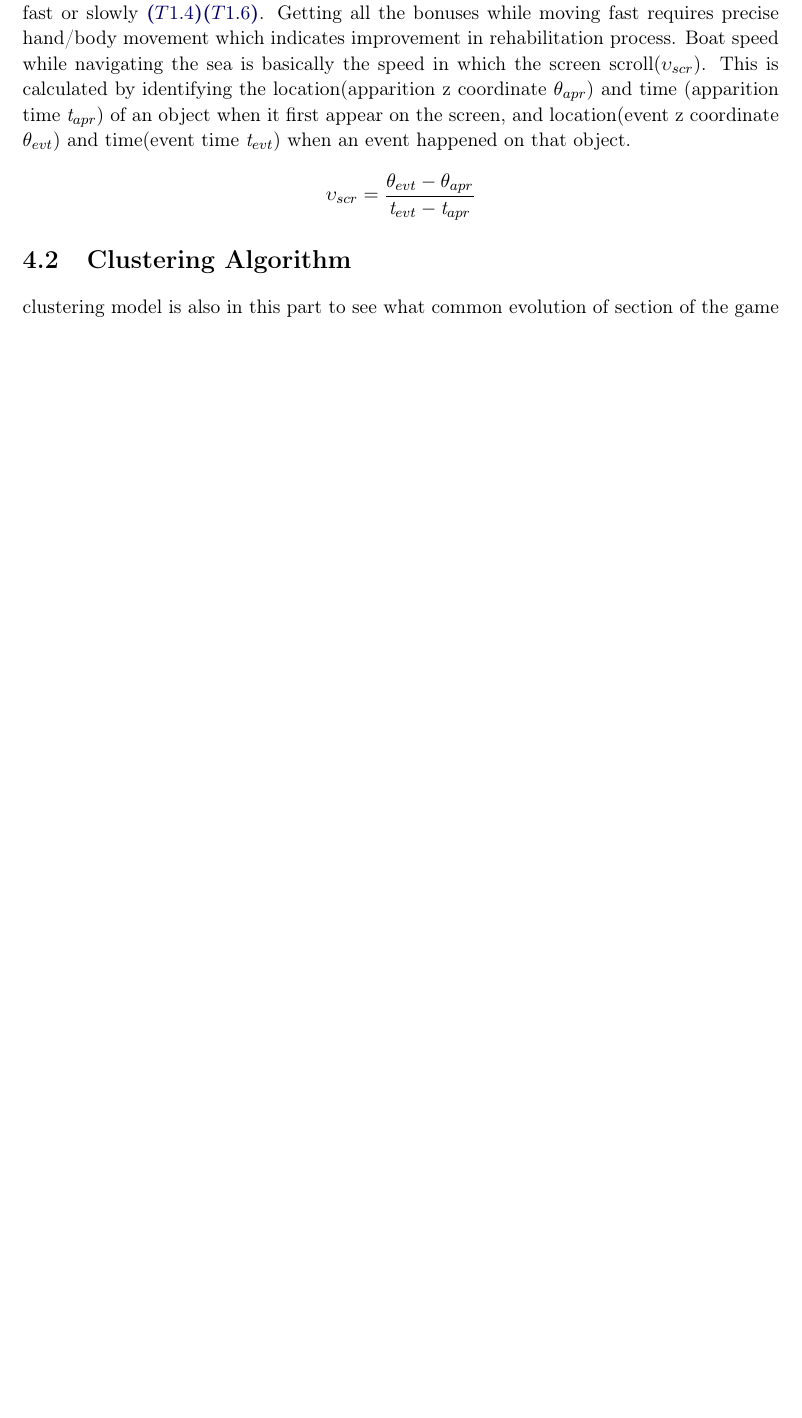
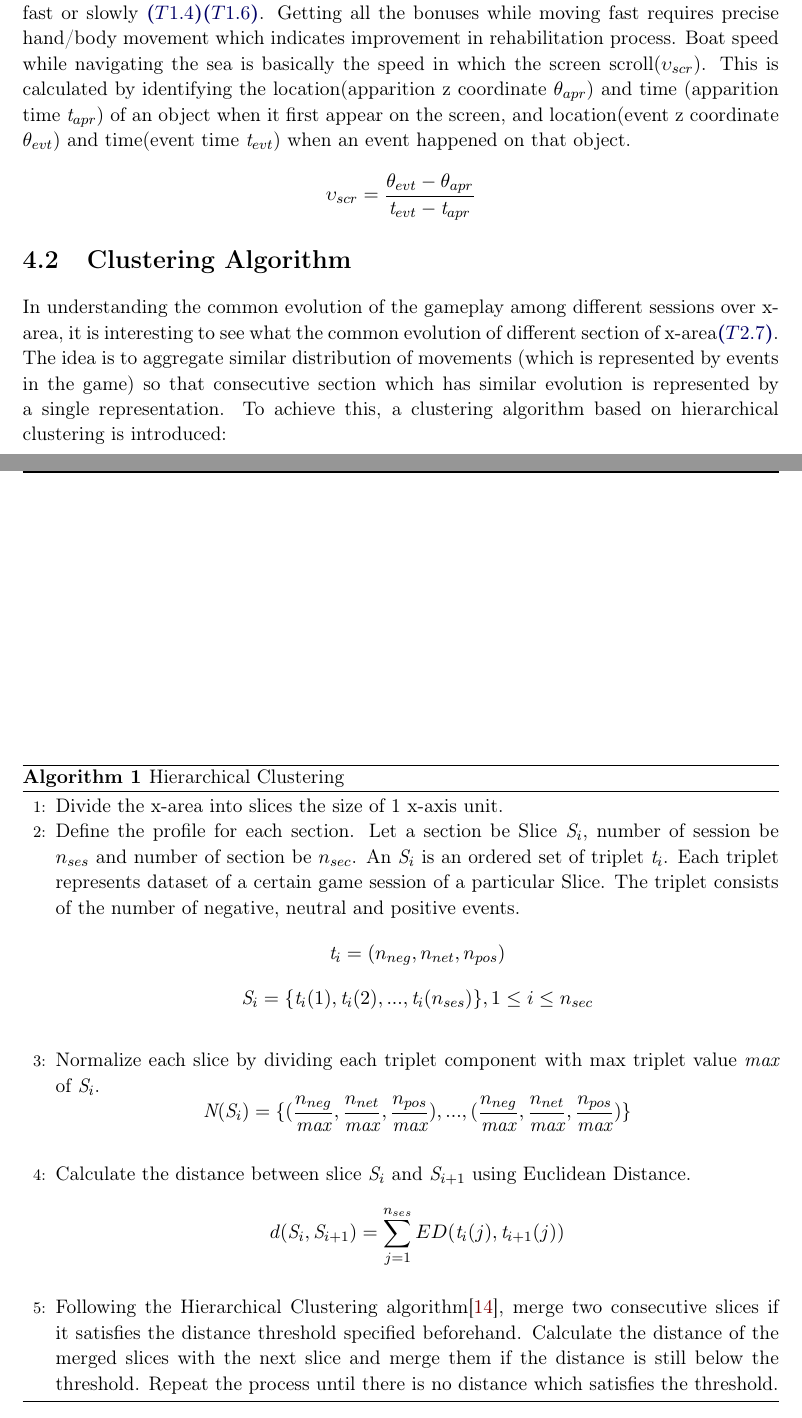
Before and after one commit to OkyPurwantiningsih/HPVizReport, a LaTeX thesis (Thesis.tex, which reads Chapters/Chapter4.tex): part of page 32 of 42 before the commit and two parts of pages 32 and 33 of 44 after it, the two joined at a grey line, cut so that both start at the same text, the shorter picture padded with empty space. Compiled offline with pdfLaTeX.

Commit message:
completed chapter 4

```diff
--- a/Chapters/Chapter4.tex
+++ b/Chapters/Chapter4.tex
@@ -40,4 +40,20 @@ $$ \upsilon_{scr} = \frac{\theta_{evt}-\theta_{apr}}{\textit{t}_{evt}-\textit{t}
 
 \section{Clustering Algorithm}
 
-clustering model is also in this part to see what common evolution of section of the game
+In understanding the common evolution of the gameplay among different sessions over x-area, it is interesting to see what the common evolution of different section of x-area\ref{t27}. The idea is to aggregate similar distribution of movements (which is represented by events in the game) so that consecutive section which has similar evolution is represented by a single representation. To achieve this, a clustering algorithm based on hierarchical clustering is introduced:
+\begin{algorithm}
+  \caption{Hierarchical Clustering}\label{alg:Clustering}
+  \begin{algorithmic}[1]
+  \STATE Divide the x-area into slices the size of 1 x-axis unit.
+  \STATE Define the profile for each section. Let a section be Slice $\textit{S}_i$, number of session be $n_{ses}$ and number of section be $n_{sec}$. An $\textit{S}_i$ is an ordered set of triplet $\textit{t}_i$. Each triplet represents dataset of a certain game session of a particular Slice. The triplet consists of the number of negative, neutral and positive events.
+$$\textit{t}_i = (n_{neg}, n_{net}, n_{pos})$$
+$$\textit{S}_i = \{\textit{t}_i(1), \textit{t}_i(2), ..., \textit{t}_i(n_{ses})\}, 1\le i\le n_{sec}$$
+  \STATE Normalize each slice by dividing each triplet component with max triplet value \textit{max} of $\textit{S}_i$.
+$$ \textit{N}(\textit{S}_i) = \{(\frac{n_{neg}}{\textit{max}}, \frac{n_{net}}{\textit{max}}, \frac{n_{pos}}{\textit{max}}),...,(\frac{n_{neg}}{\textit{max}}, \frac{n_{net}}{\textit{max}}, \frac{n_{pos}}{\textit{max}})\}$$
+  \STATE Calculate the distance between slice $\textit{S}_i$ and $\textit{S}_{i+1}$ using Euclidean Distance.
+$$ d(\textit{S}_i,\textit{S}_{i+1}) = \displaystyle\sum_{j=1}^{n_{ses}} ED(\textit{t}_i (j), \textit{t}_{i+1} (j))$$
+  \STATE Following the Hierarchical Clustering algorithm\cite{maimon}, merge two consecutive slices if it satisfies the distance threshold specified beforehand. Calculate the distance of the merged slices with the next slice and merge them if the distance is still below the threshold. Repeat the process until there is no distance which satisfies the threshold.
+
+
+  \end{algorithmic}
+\end{algorithm}
--- a/Thesis.tex
+++ b/Thesis.tex
@@ -3,6 +3,7 @@
 \usepackage{subfig}
 \usepackage{enumitem}
 \usepackage{url}
+\usepackage{algorithm}
 
 \include{formatAndDefs}
 
```
Also changed, not shown: Chapters/Chapter2.tex (+7 -7 lines), Thesis.bib (+9 -0 lines), Thesis.bbl, 21 other files.
